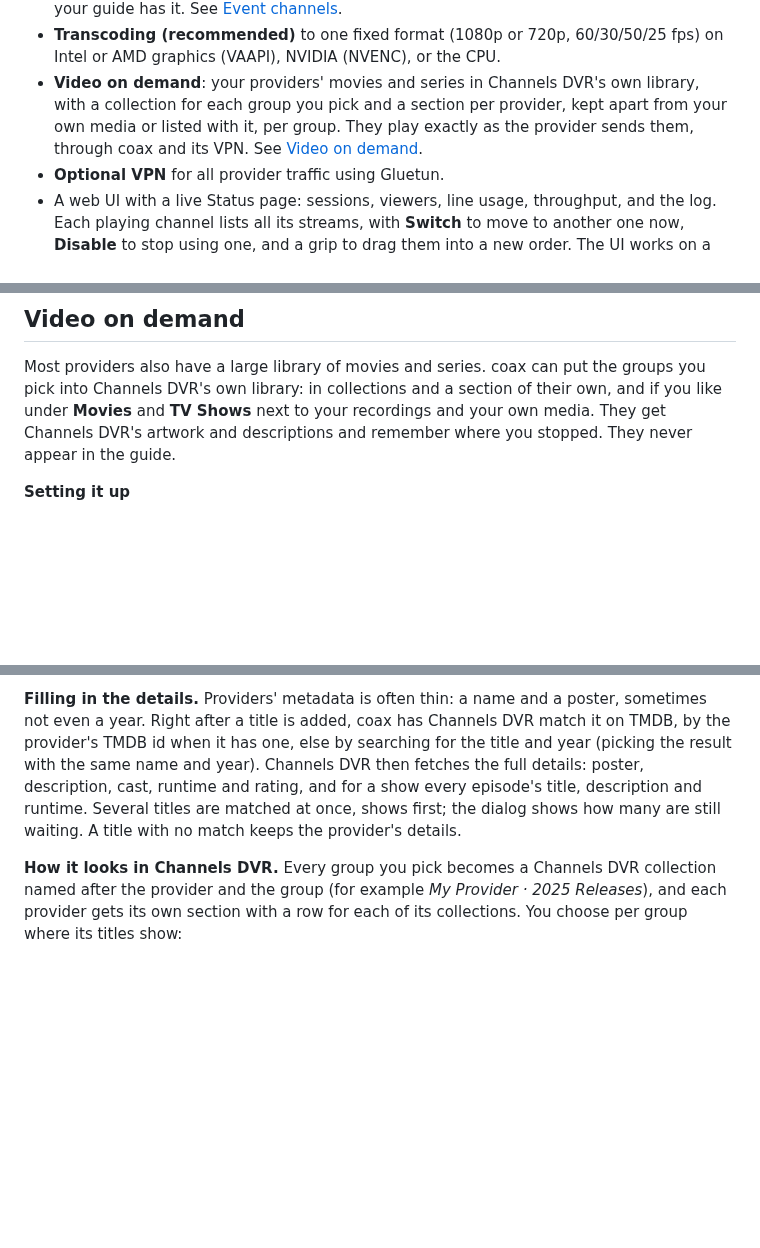
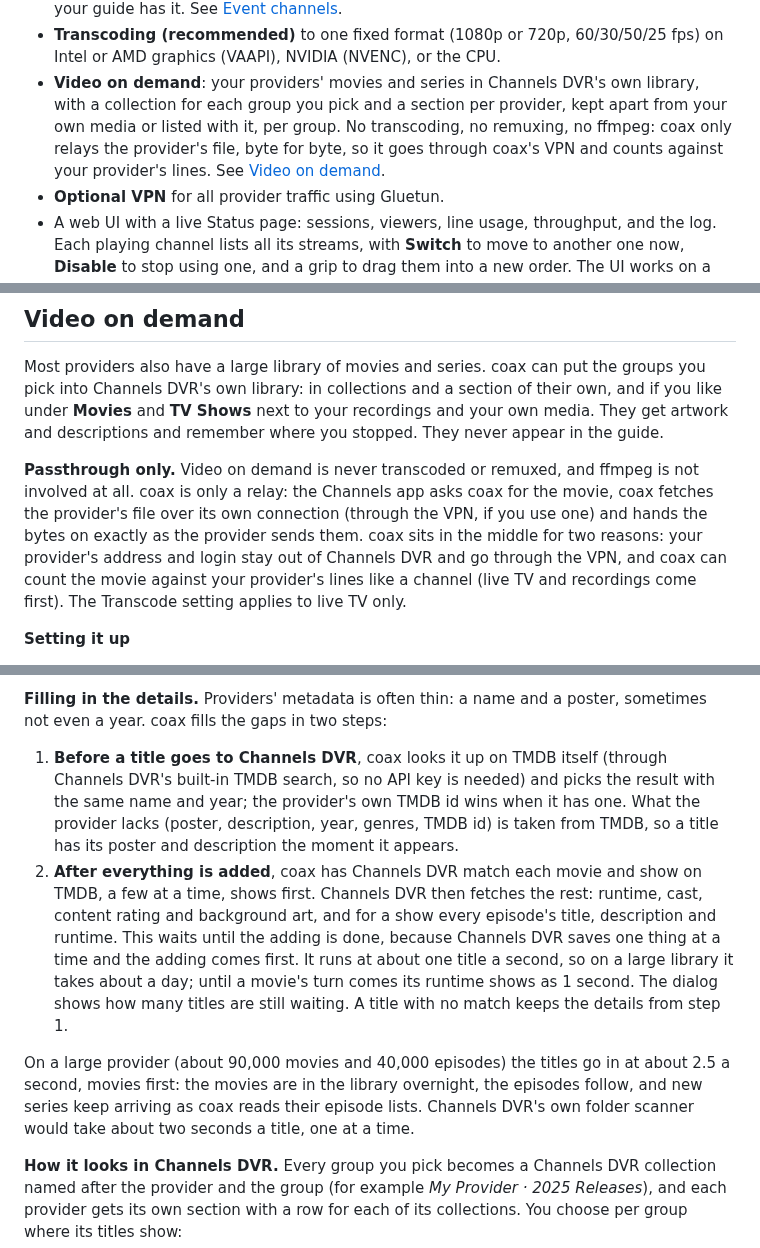
Before and after one commit to mackid1993/coax, a Markdown page: README.md, 3 parts joined by grey strips. Rendered like a GitHub page; blank space fills up the shorter version.

Commit message:
README: video on demand is passthrough only (no transcoding, no remuxing, no ffmpeg; coax relays for the VPN and line counting), and how the details fill in: coax's own TMDB lookup before a title is added, the TMDB match for runtime and cast after, the real speeds

```diff
--- a/README.md
+++ b/README.md
@@ -89,8 +89,9 @@ Channel names, providers and logos below are made up for the demo.
 - **Transcoding (recommended)** to one fixed format (1080p or 720p, 60/30/50/25 fps) on Intel or AMD graphics
   (VAAPI), NVIDIA (NVENC), or the CPU.
 - **Video on demand**: your providers' movies and series in Channels DVR's own library, with a collection for
-  each group you pick and a section per provider, kept apart from your own media or listed with it, per group. They play exactly as the provider sends them, through
-  coax and its VPN. See [Video on demand](#video-on-demand).
+  each group you pick and a section per provider, kept apart from your own media or listed with it, per group.
+  No transcoding, no remuxing, no ffmpeg: coax only relays the provider's file, byte for byte, so it goes through
+  coax's VPN and counts against your provider's lines. See [Video on demand](#video-on-demand).
 - **Optional VPN** for all provider traffic using Gluetun.
 - A web UI with a live Status page: sessions, viewers, line usage, throughput, and the log. Each playing
   channel lists all its streams, with **Switch** to move to another one now, **Disable** to stop using one, and
@@ -1046,8 +1047,15 @@ The approach, and what Channels DVR needs to treat these airings as real sports
 
 Most providers also have a large library of movies and series. coax can put the groups you pick into Channels
 DVR's own library: in collections and a section of their own, and if you like under **Movies** and **TV Shows**
-next to your recordings and your own media. They get Channels DVR's artwork and descriptions and remember where
-you stopped. They never appear in the guide.
+next to your recordings and your own media. They get artwork and descriptions and remember where you stopped.
+They never appear in the guide.
+
+**Passthrough only.** Video on demand is never transcoded or remuxed, and ffmpeg is not involved at all. coax is
+only a relay: the Channels app asks coax for the movie, coax fetches the provider's file over its own connection
+(through the VPN, if you use one) and hands the bytes on exactly as the provider sends them. coax sits in the
+middle for two reasons: your provider's address and login stay out of Channels DVR and go through the VPN, and
+coax can count the movie against your provider's lines like a channel (live TV and recordings come first). The
+Transcode setting applies to live TV only.
 
 **Setting it up**
 
@@ -1071,11 +1079,22 @@ are read. A very large series group keeps filling in over the following hours: a
 then carries on 15 minutes later (an hour later if the provider starts refusing), until every show is in.
 
 **Filling in the details.** Providers' metadata is often thin: a name and a poster, sometimes not even a year.
-Right after a title is added, coax has Channels DVR match it on TMDB, by the provider's TMDB id when it has one,
-else by searching for the title and year (picking the result with the same name and year). Channels DVR then
-fetches the full details: poster, description, cast, runtime and rating, and for a show every episode's title,
-description and runtime. Several titles are matched at once, shows first; the dialog shows how many are still
-waiting. A title with no match keeps the provider's details.
+coax fills the gaps in two steps:
+
+1. **Before a title goes to Channels DVR**, coax looks it up on TMDB itself (through Channels DVR's built-in TMDB
+   search, so no API key is needed) and picks the result with the same name and year; the provider's own TMDB id
+   wins when it has one. What the provider lacks (poster, description, year, genres, TMDB id) is taken from TMDB,
+   so a title has its poster and description the moment it appears.
+2. **After everything is added**, coax has Channels DVR match each movie and show on TMDB, a few at a time, shows
+   first. Channels DVR then fetches the rest: runtime, cast, content rating and background art, and for a show
+   every episode's title, description and runtime. This waits until the adding is done, because Channels DVR
+   saves one thing at a time and the adding comes first. It runs at about one title a second, so on a large
+   library it takes about a day; until a movie's turn comes its runtime shows as 1 second. The dialog shows how
+   many titles are still waiting. A title with no match keeps the details from step 1.
+
+On a large provider (about 90,000 movies and 40,000 episodes) the titles go in at about 2.5 a second, movies
+first: the movies are in the library overnight, the episodes follow, and new series keep arriving as coax reads
+their episode lists. Channels DVR's own folder scanner would take about two seconds a title, one at a time.
 
 **How it looks in Channels DVR.** Every group you pick becomes a Channels DVR collection named after the
 provider and the group (for example *My Provider · 2025 Releases*), and each provider gets its own section with
```
